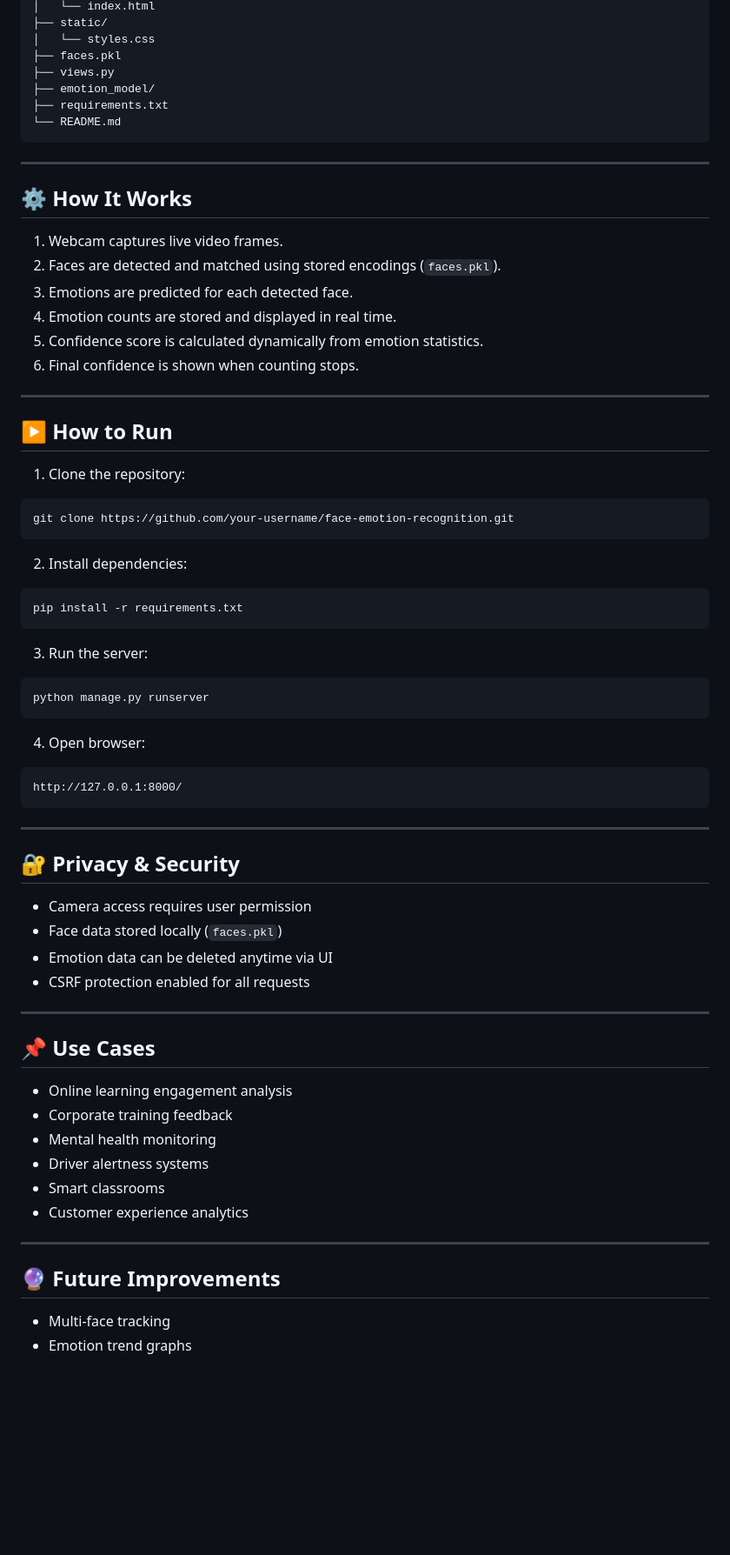
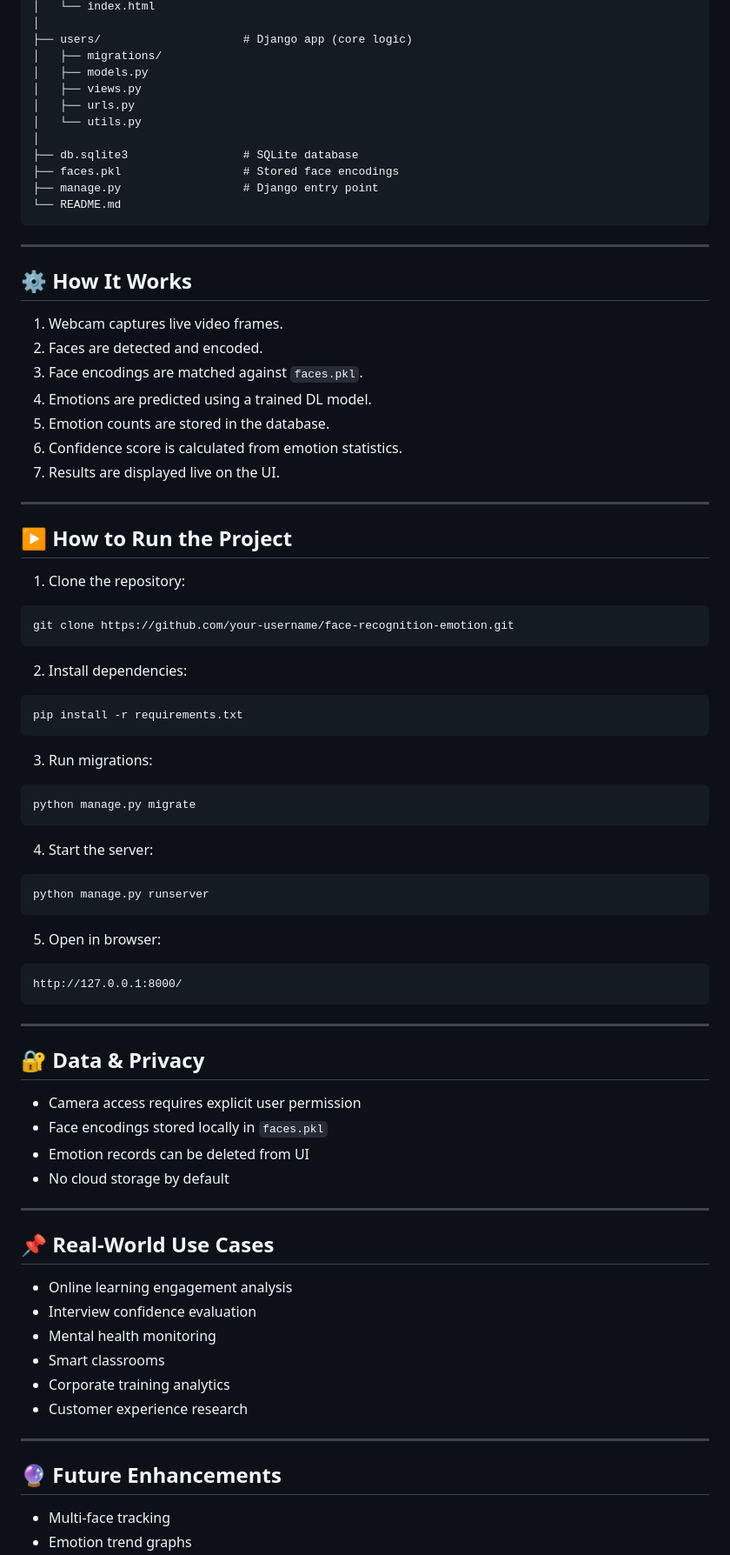
Before and after one commit to nagasrisreya/face_exp_rec, a Markdown page: README.md, the part around the change printed below. Shown: that part at 87% size. Rendered like a GitHub page; blank space fills up the shorter version.

Commit message:
Revise README for improved clarity and detail
Updated the README to enhance clarity and detail about features, project structure, and usage instructions.

````diff
--- a/README.md
+++ b/README.md
@@ -67,10 +76,15 @@ The final confidence score updates automatically based on table data when counti
 │   └── index.html
-├── static/
-│   └── styles.css
-├── faces.pkl
-├── views.py
-├── emotion_model/
-├── requirements.txt
+│
+├── users/                     # Django app (core logic)
+│   ├── migrations/
+│   ├── models.py
+│   ├── views.py
+│   ├── urls.py
+│   └── utils.py
+│
+├── db.sqlite3                 # SQLite database
+├── faces.pkl                  # Stored face encodings
+├── manage.py                  # Django entry point
 └── README.md
 ```
 
@@ -79,20 +93,21 @@ The final confidence score updates automatically based on table data when counti
 ## ⚙️ How It Works
 
 1. Webcam captures live video frames.
-2. Faces are detected and matched using stored encodings (`faces.pkl`).
-3. Emotions are predicted for each detected face.
-4. Emotion counts are stored and displayed in real time.
-5. Confidence score is calculated dynamically from emotion statistics.
-6. Final confidence is shown when counting stops.
+2. Faces are detected and encoded.
+3. Face encodings are matched against `faces.pkl`.
+4. Emotions are predicted using a trained DL model.
+5. Emotion counts are stored in the database.
+6. Confidence score is calculated from emotion statistics.
+7. Results are displayed live on the UI.
 
 ---
 
-## ▶️ How to Run
+## ▶️ How to Run the Project
 
 1. Clone the repository:
 
 ```bash
-git clone https://github.com/your-username/face-emotion-recognition.git
+git clone https://github.com/your-username/face-recognition-emotion.git
 ```
 
 2. Install dependencies:
@@ -101,13 +116,19 @@ git clone https://github.com/your-username/face-emotion-recognition.git
 pip install -r requirements.txt
 ```
 
-3. Run the server:
+3. Run migrations:
+
+```bash
+python manage.py migrate
+```
+
+4. Start the server:
 
 ```bash
 python manage.py runserver
 ```
 
-4. Open browser:
+5. Open in browser:
 
 ```
 http://127.0.0.1:8000/
@@ -115,27 +136,27 @@ http://127.0.0.1:8000/
 
 ---
 
-## 🔐 Privacy & Security
+## 🔐 Data & Privacy
 
-* Camera access requires user permission
-* Face data stored locally (`faces.pkl`)
-* Emotion data can be deleted anytime via UI
-* CSRF protection enabled for all requests
+* Camera access requires explicit user permission
+* Face encodings stored locally in `faces.pkl`
+* Emotion records can be deleted from UI
+* No cloud storage by default
 
 ---
 
-## 📌 Use Cases
+## 📌 Real-World Use Cases
 
 * Online learning engagement analysis
-* Corporate training feedback
+* Interview confidence evaluation
 * Mental health monitoring
-* Driver alertness systems
 * Smart classrooms
-* Customer experience analytics
+* Corporate training analytics
+* Customer experience research
 
 ---
 
-## 🔮 Future Improvements
+## 🔮 Future Enhancements
 
 * Multi-face tracking
 * Emotion trend graphs
````
Also changed, not shown: other parts of README.md (+43 -34 lines).
